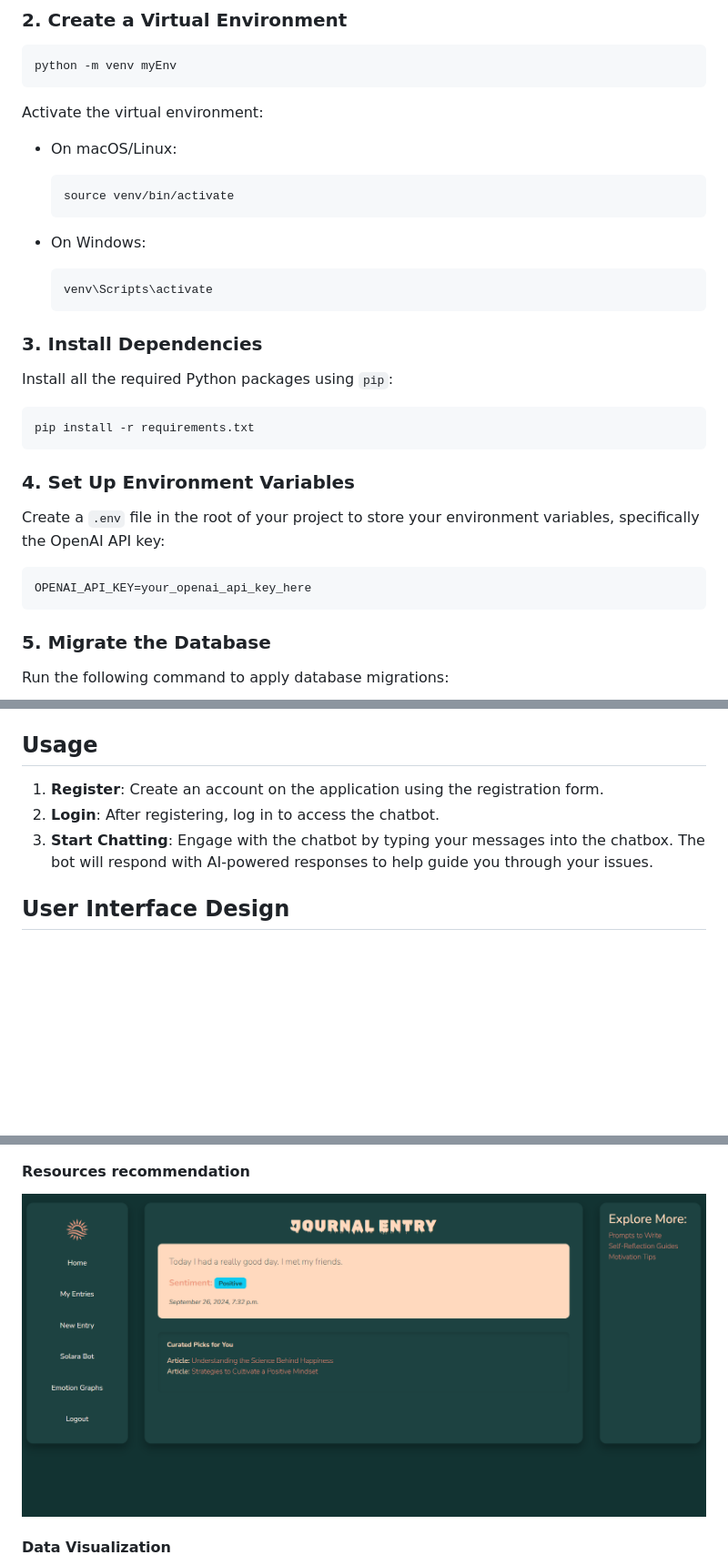
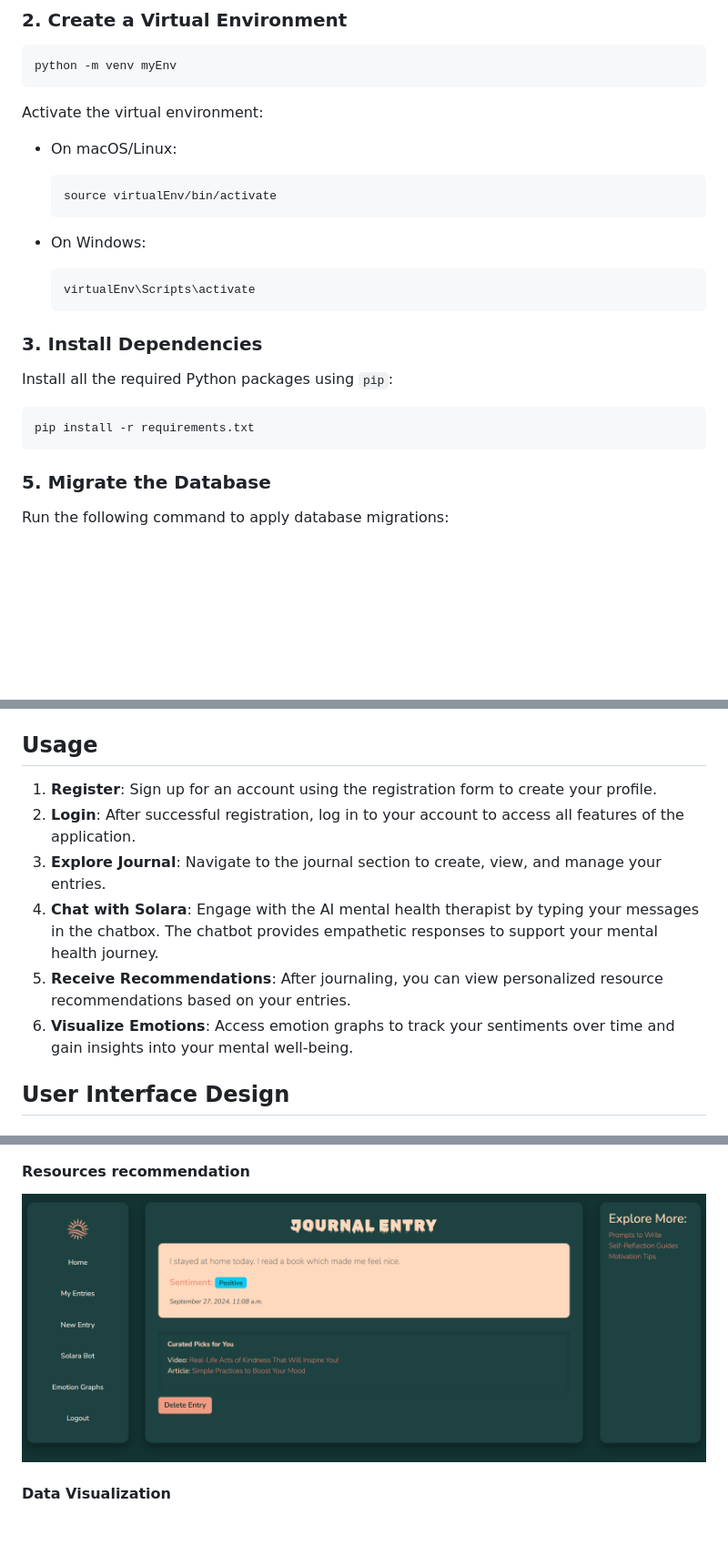
Before and after one commit to WambiruL/solara_ai, a Markdown page: readMe.md, 3 parts joined by grey strips. Shown: that part at 91% size. Rendered like a GitHub page; pictures changed too: recommend.PNG (deleted), recommendations.PNG (added); blank space fills up the shorter version.

````diff
--- a/readMe.md
+++ b/readMe.md
@@ -66,13 +64,13 @@ Activate the virtual environment:
 - On macOS/Linux:
 
   ```bash
-  source venv/bin/activate
+  source virtualEnv/bin/activate
   ```
 
 - On Windows:
 
   ```bash
-  venv\Scripts\activate
+  virtualEnv\Scripts\activate
   ```
 
 ### 3. Install Dependencies
@@ -81,14 +79,6 @@ Install all the required Python packages using `pip`:
 
 ```bash
 pip install -r requirements.txt
-```
-
-### 4. Set Up Environment Variables
-
-Create a `.env` file in the root of your project to store your environment variables, specifically the OpenAI API key:
-
-```
-OPENAI_API_KEY=your_openai_api_key_here
 ```
 
 ### 5. Migrate the Database
@@ -111,9 +101,12 @@ Open your browser and go to `http://127.0.0.1:8000/` to see the application runn
 
 ## Usage
 
-1. **Register**: Create an account on the application using the registration form.
-2. **Login**: After registering, log in to access the chatbot.
-3. **Start Chatting**: Engage with the chatbot by typing your messages into the chatbox. The bot will respond with AI-powered responses to help guide you through your issues.
+1. **Register**: Sign up for an account using the registration form to create your profile.
+2. **Login**: After successful registration, log in to your account to access all features of the application.
+3. **Explore Journal**: Navigate to the journal section to create, view, and manage your entries.
+4. **Chat with Solara**: Engage with the AI mental health therapist by typing your messages in the chatbox. The chatbot provides empathetic responses to support your mental health journey.
+5. **Receive Recommendations**: After journaling, you can view personalized resource recommendations based on your entries.
+6. **Visualize Emotions**: Access emotion graphs to track your sentiments over time and gain insights into your mental well-being.
 
 ## User Interface Design
 
@@ -130,7 +123,7 @@ Open your browser and go to `http://127.0.0.1:8000/` to see the application runn
 ![alt text](journal.PNG)
 
 #### Resources recommendation
-![alt text](recommend.PNG)
+![alt text](recommendations.PNG)
 
 #### Data Visualization
 ![alt text](graph4.PNG)
````
Also changed, not shown: other parts of readMe.md (+2 -4 lines).
